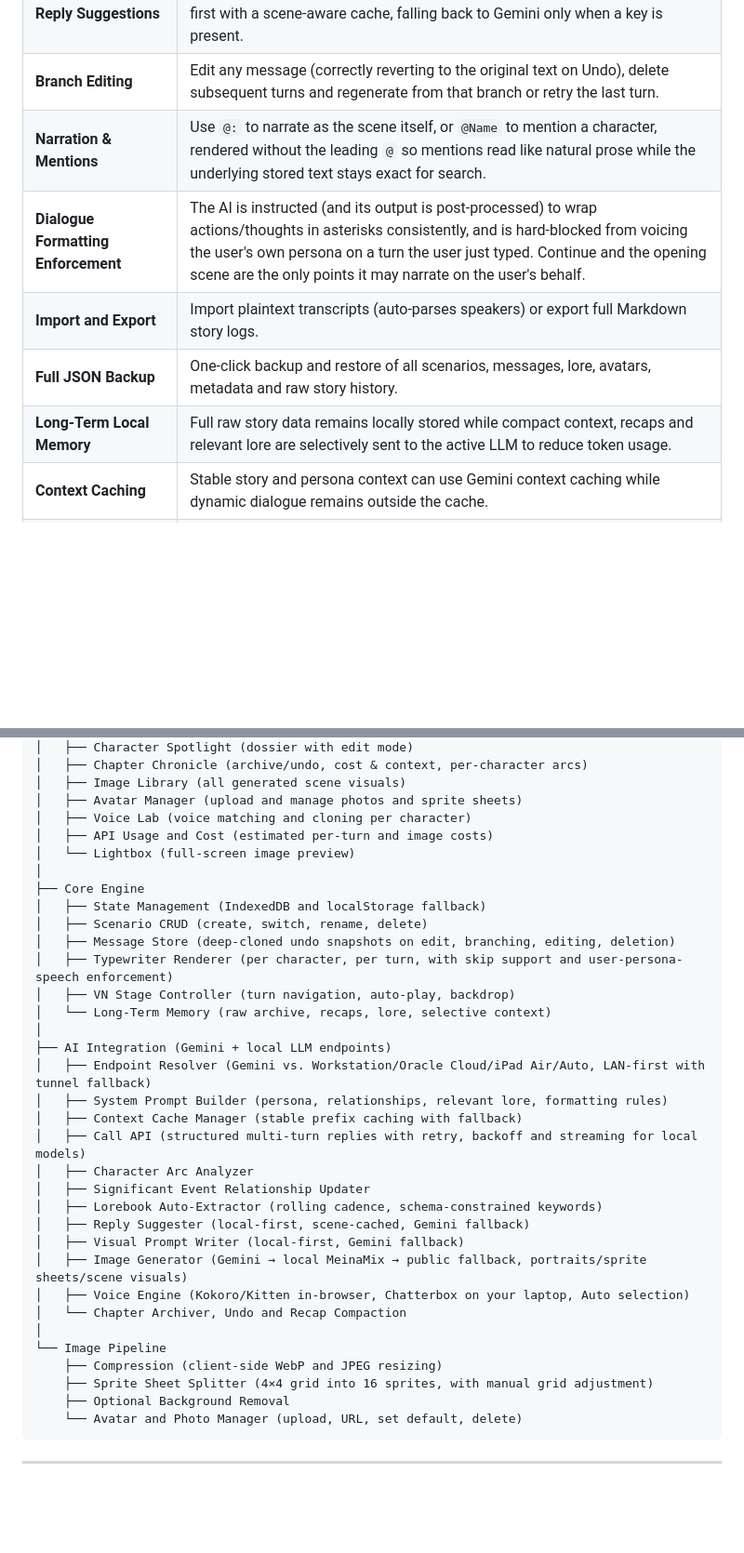
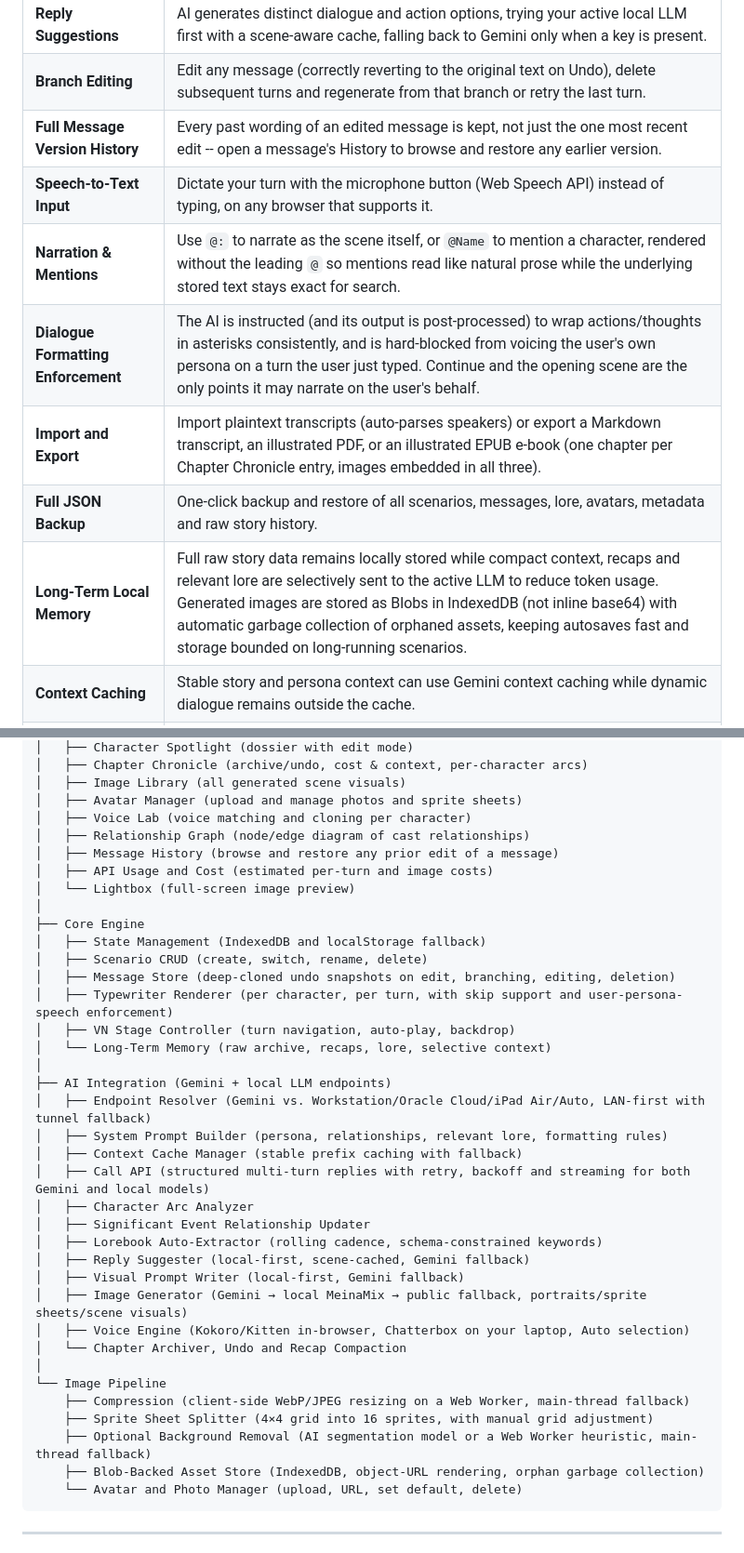
Before and after one commit to arjunparihar11/zeta-forge-ai, a Markdown page: ReadMe.md, 2 parts joined by grey strips. Shown at 93% size. GitHub-like rendering; blank space fills up the shorter version.

````diff
--- a/ReadMe.md
+++ b/ReadMe.md
@@ -21,11 +24,13 @@ ZetaForge AI is a full-stack, single-page interactive story engine that combines
 | **Relationship Tracking** | AI detects significant events (confession, fight, reunion, breakup, etc.) and updates relationship labels without degrading stable family or social relationships during ordinary inactivity. |
 | **Reply Suggestions** | AI generates distinct dialogue and action options, trying your active local LLM first with a scene-aware cache, falling back to Gemini only when a key is present. |
 | **Branch Editing** | Edit any message (correctly reverting to the original text on Undo), delete subsequent turns and regenerate from that branch or retry the last turn. |
+| **Full Message Version History** | Every past wording of an edited message is kept, not just the one most recent edit -- open a message's History to browse and restore any earlier version. |
+| **Speech-to-Text Input** | Dictate your turn with the microphone button (Web Speech API) instead of typing, on any browser that supports it. |
 | **Narration & Mentions** | Use `@:` to narrate as the scene itself, or `@Name` to mention a character, rendered without the leading `@` so mentions read like natural prose while the underlying stored text stays exact for search. |
 | **Dialogue Formatting Enforcement** | The AI is instructed (and its output is post-processed) to wrap actions/thoughts in asterisks consistently, and is hard-blocked from voicing the user's own persona on a turn the user just typed. Continue and the opening scene are the only points it may narrate on the user's behalf. |
-| **Import and Export** | Import plaintext transcripts (auto-parses speakers) or export full Markdown story logs. |
+| **Import and Export** | Import plaintext transcripts (auto-parses speakers) or export a Markdown transcript, an illustrated PDF, or an illustrated EPUB e-book (one chapter per Chapter Chronicle entry, images embedded in all three). |
 | **Full JSON Backup** | One-click backup and restore of all scenarios, messages, lore, avatars, metadata and raw story history. |
-| **Long-Term Local Memory** | Full raw story data remains locally stored while compact context, recaps and relevant lore are selectively sent to the active LLM to reduce token usage. |
+| **Long-Term Local Memory** | Full raw story data remains locally stored while compact context, recaps and relevant lore are selectively sent to the active LLM to reduce token usage. Generated images are stored as Blobs in IndexedDB (not inline base64) with automatic garbage collection of orphaned assets, keeping autosaves fast and storage bounded on long-running scenarios. |
 | **Context Caching** | Stable story and persona context can use Gemini context caching while dynamic dialogue remains outside the cache. |
 | **Cost and Token Monitor** | Click the Chapter Chronicle token counter to view estimated text, portrait, sprite sheet and scene generation costs. |
 | **PWA Ready** | Service worker, manifest, PNG/SVG app icon and touch-optimized UI for mobile and desktop. |
@@ -66,6 +72,8 @@ ZetaForge AI
 │   ├── Image Library (all generated scene visuals)
 │   ├── Avatar Manager (upload and manage photos and sprite sheets)
 │   ├── Voice Lab (voice matching and cloning per character)
+│   ├── Relationship Graph (node/edge diagram of cast relationships)
+│   ├── Message History (browse and restore any prior edit of a message)
 │   ├── API Usage and Cost (estimated per-turn and image costs)
 │   └── Lightbox (full-screen image preview)
 │
@@ -81,7 +89,7 @@ ZetaForge AI
 │   ├── Endpoint Resolver (Gemini vs. Workstation/Oracle Cloud/iPad Air/Auto, LAN-first with tunnel fallback)
 │   ├── System Prompt Builder (persona, relationships, relevant lore, formatting rules)
 │   ├── Context Cache Manager (stable prefix caching with fallback)
-│   ├── Call API (structured multi-turn replies with retry, backoff and streaming for local models)
+│   ├── Call API (structured multi-turn replies with retry, backoff and streaming for both Gemini and local models)
 │   ├── Character Arc Analyzer
 │   ├── Significant Event Relationship Updater
 │   ├── Lorebook Auto-Extractor (rolling cadence, schema-constrained keywords)
@@ -92,9 +100,10 @@ ZetaForge AI
 │   └── Chapter Archiver, Undo and Recap Compaction
 │
 └── Image Pipeline
-    ├── Compression (client-side WebP and JPEG resizing)
+    ├── Compression (client-side WebP/JPEG resizing on a Web Worker, main-thread fallback)
     ├── Sprite Sheet Splitter (4×4 grid into 16 sprites, with manual grid adjustment)
-    ├── Optional Background Removal
+    ├── Optional Background Removal (AI segmentation model or a Web Worker heuristic, main-thread fallback)
+    ├── Blob-Backed Asset Store (IndexedDB, object-URL rendering, orphan garbage collection)
     └── Avatar and Photo Manager (upload, URL, set default, delete)
 ```
 
````
Also changed, not shown: other parts of ReadMe.md (+7 -3 lines).
